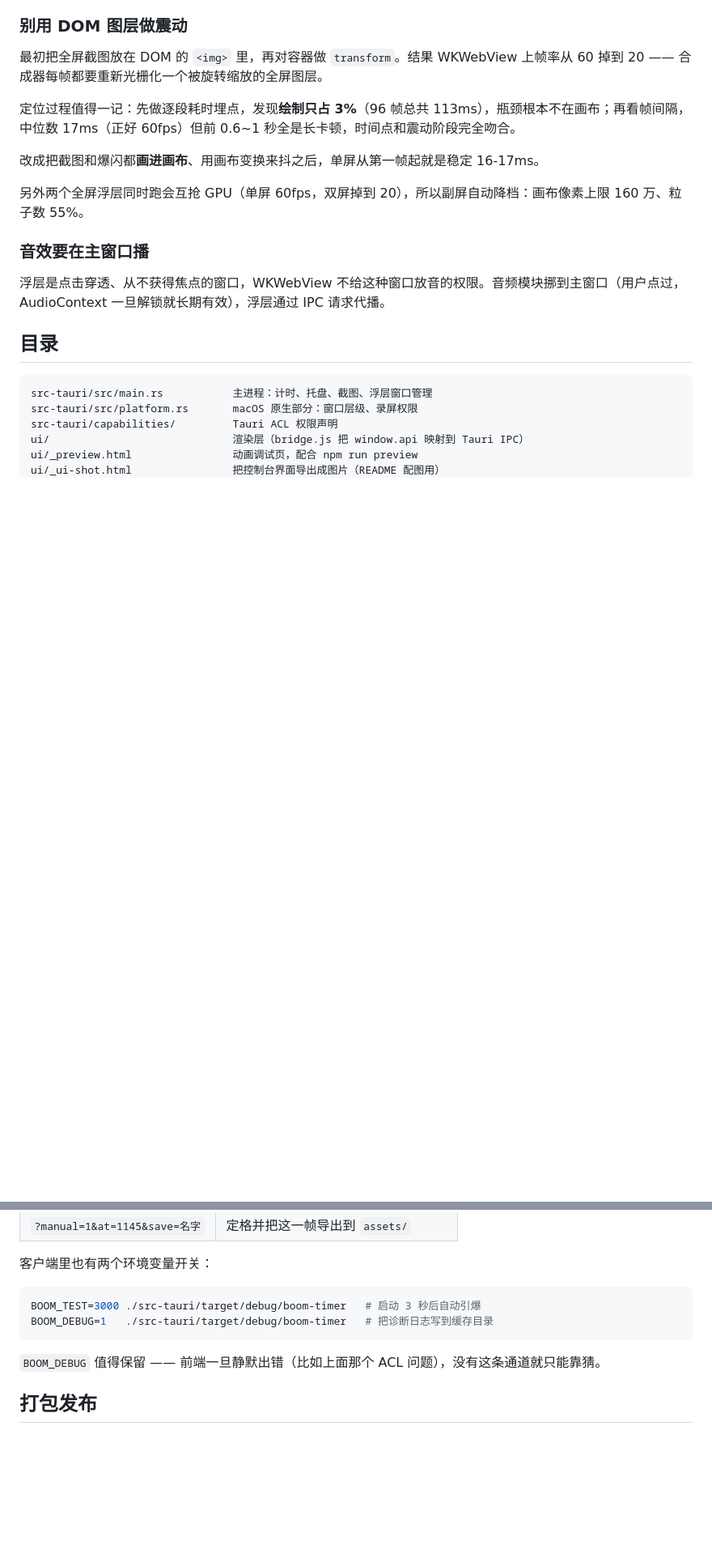
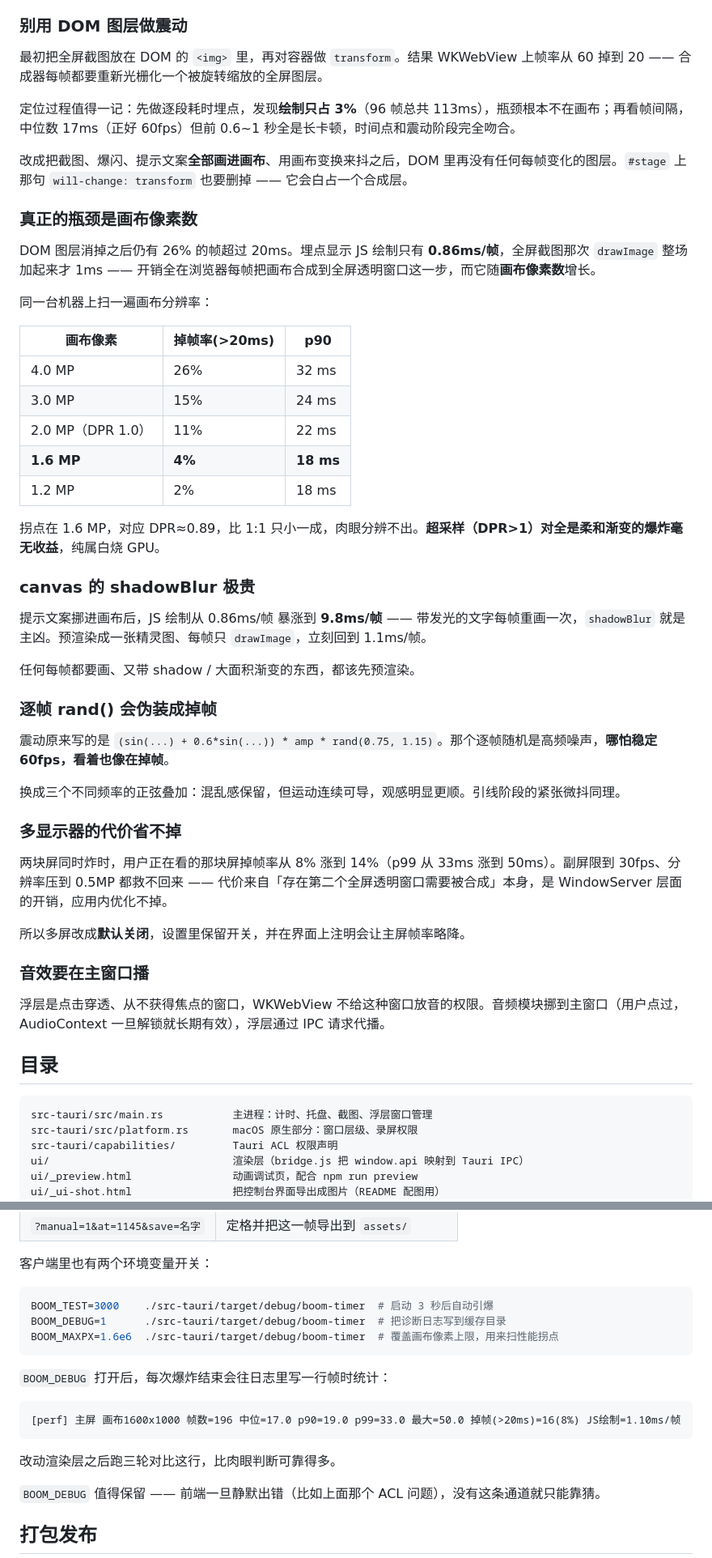
Before and after one commit to Suzzt/boom-timer, a Markdown page: docs/NOTES.md, 2 parts joined by grey strips. Shown at 81% size. Drawn GitHub-style; blank space fills up the shorter version.

````diff
--- a/docs/NOTES.md
+++ b/docs/NOTES.md
@@ -83,9 +83,41 @@ Tauri 的 `WebviewWindowBuilder::build()` 内部会派发到主线程并阻塞
 
 定位过程值得一记：先做逐段耗时埋点，发现**绘制只占 3%**（96 帧总共 113ms），瓶颈根本不在画布；再看帧间隔，中位数 17ms（正好 60fps）但前 0.6~1 秒全是长卡顿，时间点和震动阶段完全吻合。
 
-改成把截图和爆闪都**画进画布**、用画布变换来抖之后，单屏从第一帧起就是稳定 16-17ms。
+改成把截图、爆闪、提示文案**全部画进画布**、用画布变换来抖之后，DOM 里再没有任何每帧变化的图层。`#stage` 上那句 `will-change: transform` 也要删掉 —— 它会白占一个合成层。
 
-另外两个全屏浮层同时跑会互抢 GPU（单屏 60fps，双屏掉到 20），所以副屏自动降档：画布像素上限 160 万、粒子数 55%。
+### 真正的瓶颈是画布像素数
+
+DOM 图层消掉之后仍有 26% 的帧超过 20ms。埋点显示 JS 绘制只有 **0.86ms/帧**，全屏截图那次 `drawImage` 整场加起来才 1ms —— 开销全在浏览器每帧把画布合成到全屏透明窗口这一步，而它随**画布像素数**增长。
+
+同一台机器上扫一遍画布分辨率：
+
+| 画布像素 | 掉帧率(>20ms) | p90 |
+| --- | --- | --- |
+| 4.0 MP | 26% | 32 ms |
+| 3.0 MP | 15% | 24 ms |
+| 2.0 MP（DPR 1.0） | 11% | 22 ms |
+| **1.6 MP** | **4%** | **18 ms** |
+| 1.2 MP | 2% | 18 ms |
+
+拐点在 1.6 MP，对应 DPR≈0.89，比 1:1 只小一成，肉眼分辨不出。**超采样（DPR>1）对全是柔和渐变的爆炸毫无收益**，纯属白烧 GPU。
+
+### canvas 的 shadowBlur 极贵
+
+提示文案挪进画布后，JS 绘制从 0.86ms/帧 暴涨到 **9.8ms/帧** —— 带发光的文字每帧重画一次，`shadowBlur` 就是主凶。预渲染成一张精灵图、每帧只 `drawImage`，立刻回到 1.1ms/帧。
+
+任何每帧都要画、又带 shadow / 大面积渐变的东西，都该先预渲染。
+
+### 逐帧 rand() 会伪装成掉帧
+
+震动原来写的是 `(sin(...) + 0.6*sin(...)) * amp * rand(0.75, 1.15)`。那个逐帧随机是高频噪声，**哪怕稳定 60fps，看着也像在掉帧**。
+
+换成三个不同频率的正弦叠加：混乱感保留，但运动连续可导，观感明显更顺。引线阶段的紧张微抖同理。
+
+### 多显示器的代价省不掉
+
+两块屏同时炸时，用户正在看的那块屏掉帧率从 8% 涨到 14%（p99 从 33ms 涨到 50ms）。副屏限到 30fps、分辨率压到 0.5MP 都救不回来 —— 代价来自「存在第二个全屏透明窗口需要被合成」本身，是 WindowServer 层面的开销，应用内优化不掉。
+
+所以多屏改成**默认关闭**，设置里保留开关，并在界面上注明会让主屏帧率略降。
 
 ### 音效要在主窗口播
 
@@ -121,9 +153,18 @@ scripts/preview-server.js       动画调试服务器（含 /save 导图端点
 客户端里也有两个环境变量开关：
 
 ```bash
-BOOM_TEST=3000 ./src-tauri/target/debug/boom-timer   # 启动 3 秒后自动引爆
-BOOM_DEBUG=1   ./src-tauri/target/debug/boom-timer   # 把诊断日志写到缓存目录
+BOOM_TEST=3000    ./src-tauri/target/debug/boom-timer  # 启动 3 秒后自动引爆
+BOOM_DEBUG=1      ./src-tauri/target/debug/boom-timer  # 把诊断日志写到缓存目录
+BOOM_MAXPX=1.6e6  ./src-tauri/target/debug/boom-timer  # 覆盖画布像素上限，用来扫性能拐点
 ```
+
+`BOOM_DEBUG` 打开后，每次爆炸结束会往日志里写一行帧时统计：
+
+```
+[perf] 主屏 画布1600x1000 帧数=196 中位=17.0 p90=19.0 p99=33.0 最大=50.0 掉帧(>20ms)=16(8%) JS绘制=1.10ms/帧
+```
+
+改动渲染层之后跑三轮对比这行，比肉眼判断可靠得多。
 
 `BOOM_DEBUG` 值得保留 —— 前端一旦静默出错（比如上面那个 ACL 问题），没有这条通道就只能靠猜。
 
````
Also changed, not shown: README.md (+2 -2 lines), assets/shot-aftermath.jpg, 5 other files.
